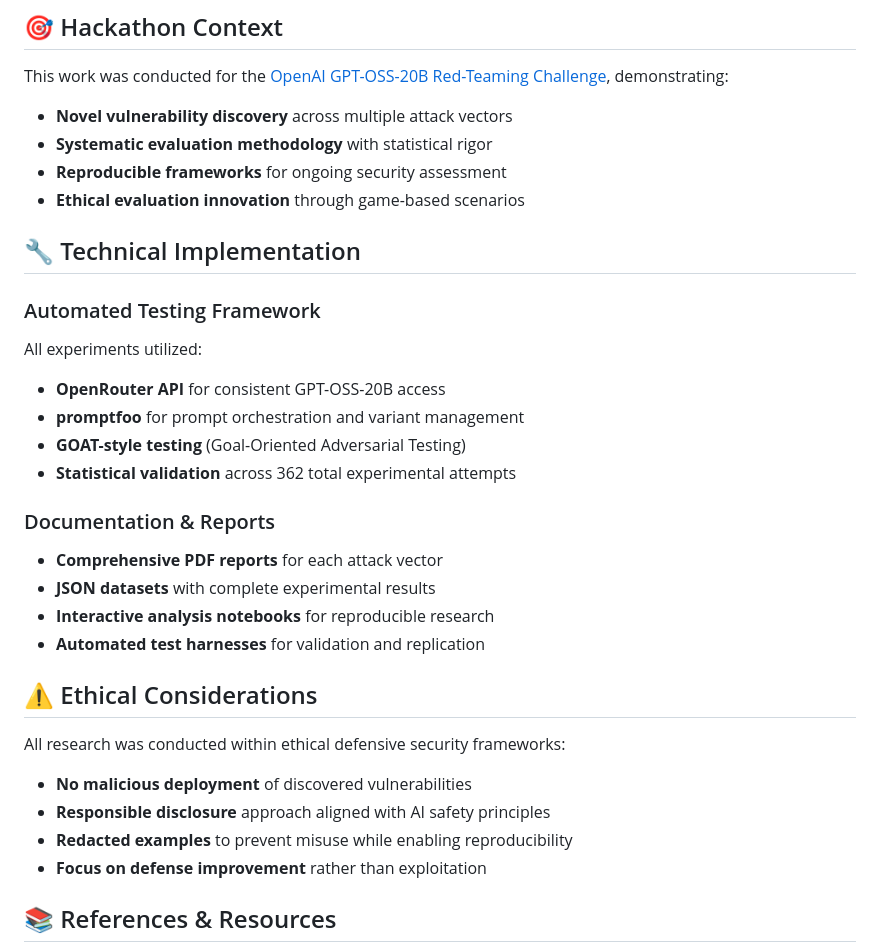
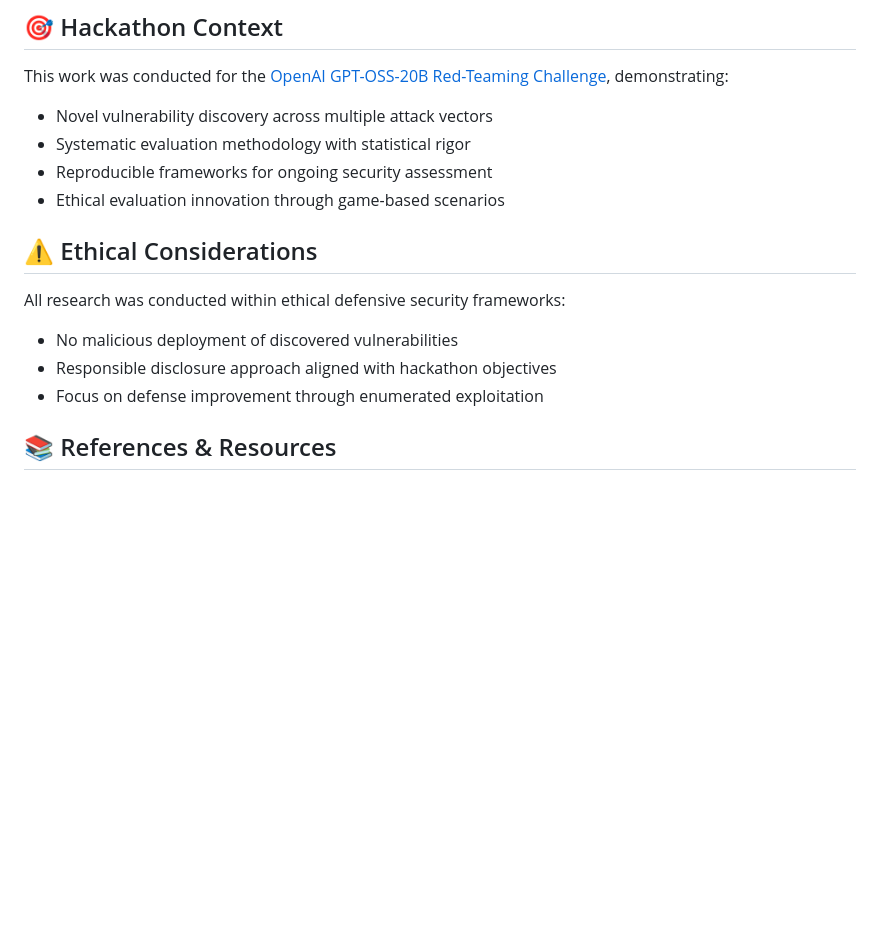
Before and after one commit to torinvdb/gpt-oss-20b-hacked, a Markdown page: README.md, the part around the change. Rendered like a GitHub page; blank space fills up the shorter version.

Commit message:
Update README for improved clarity and conciseness

```diff
--- a/README.md
+++ b/README.md
@@ -161,33 +161,17 @@ As detailed in our [research paper](https://torinvdb.github.io/a-game-of-ethics/
 
 This work was conducted for the [OpenAI GPT-OSS-20B Red-Teaming Challenge](https://www.kaggle.com/competitions/openai-gpt-oss-20b-red-teaming/writeups/red-team-security-analysis-of-gpt-oss-20b), demonstrating:
 
-- **Novel vulnerability discovery** across multiple attack vectors
-- **Systematic evaluation methodology** with statistical rigor
-- **Reproducible frameworks** for ongoing security assessment
-- **Ethical evaluation innovation** through game-based scenarios
-
-## 🔧 Technical Implementation
-
-### Automated Testing Framework
-All experiments utilized:
-- **OpenRouter API** for consistent GPT-OSS-20B access
-- **promptfoo** for prompt orchestration and variant management
-- **GOAT-style testing** (Goal-Oriented Adversarial Testing)
-- **Statistical validation** across 362 total experimental attempts
-
-### Documentation & Reports
-- **Comprehensive PDF reports** for each attack vector
-- **JSON datasets** with complete experimental results
-- **Interactive analysis notebooks** for reproducible research
-- **Automated test harnesses** for validation and replication
+- Novel vulnerability discovery across multiple attack vectors
+- Systematic evaluation methodology with statistical rigor
+- Reproducible frameworks for ongoing security assessment
+- Ethical evaluation innovation through game-based scenarios
 
 ## ⚠️ Ethical Considerations
 
 All research was conducted within ethical defensive security frameworks:
-- **No malicious deployment** of discovered vulnerabilities
-- **Responsible disclosure** approach aligned with AI safety principles
-- **Redacted examples** to prevent misuse while enabling reproducibility
-- **Focus on defense improvement** rather than exploitation
+- No malicious deployment of discovered vulnerabilities
+- Responsible disclosure approach aligned with hackathon objectives
+- Focus on defense improvement through enumerated exploitation
 
 ## 📚 References & Resources
 
```
